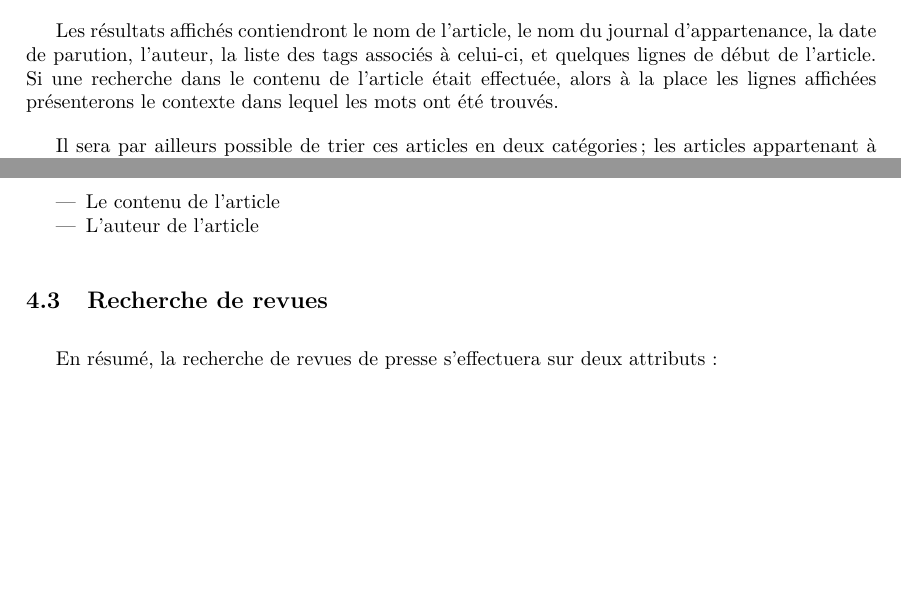
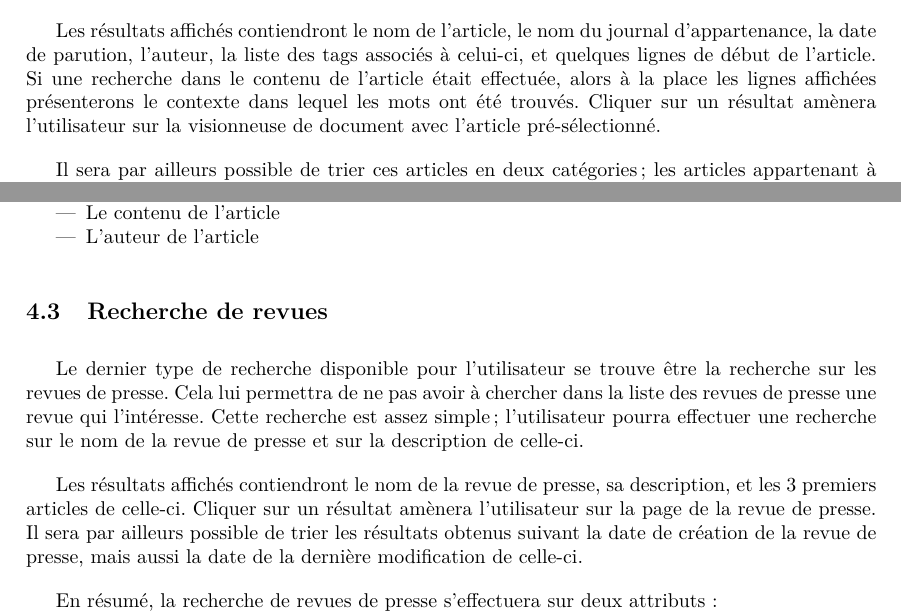
Before and after one commit to Romcol/Gutemberg-rapports, a LaTeX document (report/2_spec/main.tex, which reads report/2_spec/include/recherche.tex): two parts of pages 9 and 10 of 22, joined at a grey line, cut so that both start at the same text, the shorter picture padded with empty space. Compiled offline with pdfLaTeX.

Commit message:
recherche 3eme sous-partie, manque schema et relecture

```diff
--- a/report/2_spec/include/recherche.tex
+++ b/report/2_spec/include/recherche.tex
@@ -27,7 +27,7 @@ La seconde recherche essentielle de la plateforme sera la recherche d'articles.
 
 Les deux premiers filtres sont les mêmes que pour les journaux et suivent le même fonctionnement; l'utilisateur pourra chercher des articles d'un (ou de plusieurs) journal spécifique, et suivant une date spécifique. Un autre filtre essentiel pour cette recherche est bien évidemment la recherche sur un titre d'article. L'utilisateur aura un champ qui recherchera donc spécifiquement sur le titre des articles stockés. L'utilisateur pourra aussi effectuer une recherche sur le contenu de l'article. À l'instar d'une recherche google, il sera possible de rentrer du texte qui sera cherché dans le texte d'un article; et les occurences des mots recherchés seront mis en évidence (gras) dans le résultat de recherche. Un autre élément de recherche, plus spécifique, mais qui peut rester utile (dans le cadre d'une revue de presse sur une personne), est la recherche sur l'auteur d'un article. Un champ sera disponible pour chercher des articles écrits par une certaine personne. Enfin, il sera possible pour l'utilisateur de chercher des articles suivant les tags qui lui ont été associés. À la manière de twitter, une auto-complétion lui permettra de rentrer des tags qui ont été définis auparavant, cela lui permettra d'être sûr de ne pas rentrer des tags qui n'existeraient pas.
 
-Les résultats affichés contiendront le nom de l'article, le nom du journal d'appartenance, la date de parution, l'auteur, la liste des tags associés à celui-ci, et quelques lignes de début de l'article. Si une recherche dans le contenu de l'article était effectuée, alors à la place les lignes affichées présenterons le contexte dans lequel les mots ont été trouvés.
+Les résultats affichés contiendront le nom de l'article, le nom du journal d'appartenance, la date de parution, l'auteur, la liste des tags associés à celui-ci, et quelques lignes de début de l'article. Si une recherche dans le contenu de l'article était effectuée, alors à la place les lignes affichées présenterons le contexte dans lequel les mots ont été trouvés. Cliquer sur un résultat amènera l'utilisateur sur la visionneuse de document avec l'article pré-sélectionné.
 
 Il sera par ailleurs possible de trier ces articles en deux catégories; les articles appartenant à une revue de presse, et les autres. Les résultats d'articles appartenant à une revue de presse auront un fond coloré, permettant de les identifier.
 
@@ -44,6 +44,10 @@ En résumé, la recherche d'articles s'effectuera sur six attributs :
 \subsection{Recherche de revues}
 \label{sec:recherche_revue}
 
+Le dernier type de recherche disponible pour l'utilisateur se trouve être la recherche sur les revues de presse. Cela lui permettra de ne pas avoir à chercher dans la liste des revues de presse une revue qui l'intéresse. Cette recherche est assez simple; l'utilisateur pourra effectuer une recherche sur le nom de la revue de presse et sur la description de celle-ci.
+
+Les résultats affichés contiendront le nom de la revue de presse, sa description, et les 3 premiers articles de celle-ci. Cliquer sur un résultat amènera l'utilisateur sur la page de la revue de presse. Il sera par ailleurs possible de trier les résultats obtenus suivant la date de création de la revue de presse, mais aussi la date de la dernière modification de celle-ci.
+
 En résumé, la recherche de revues de presse s'effectuera sur deux attributs :
 \begin{itemize}
 	\item Le nom de la revue de presse
```
